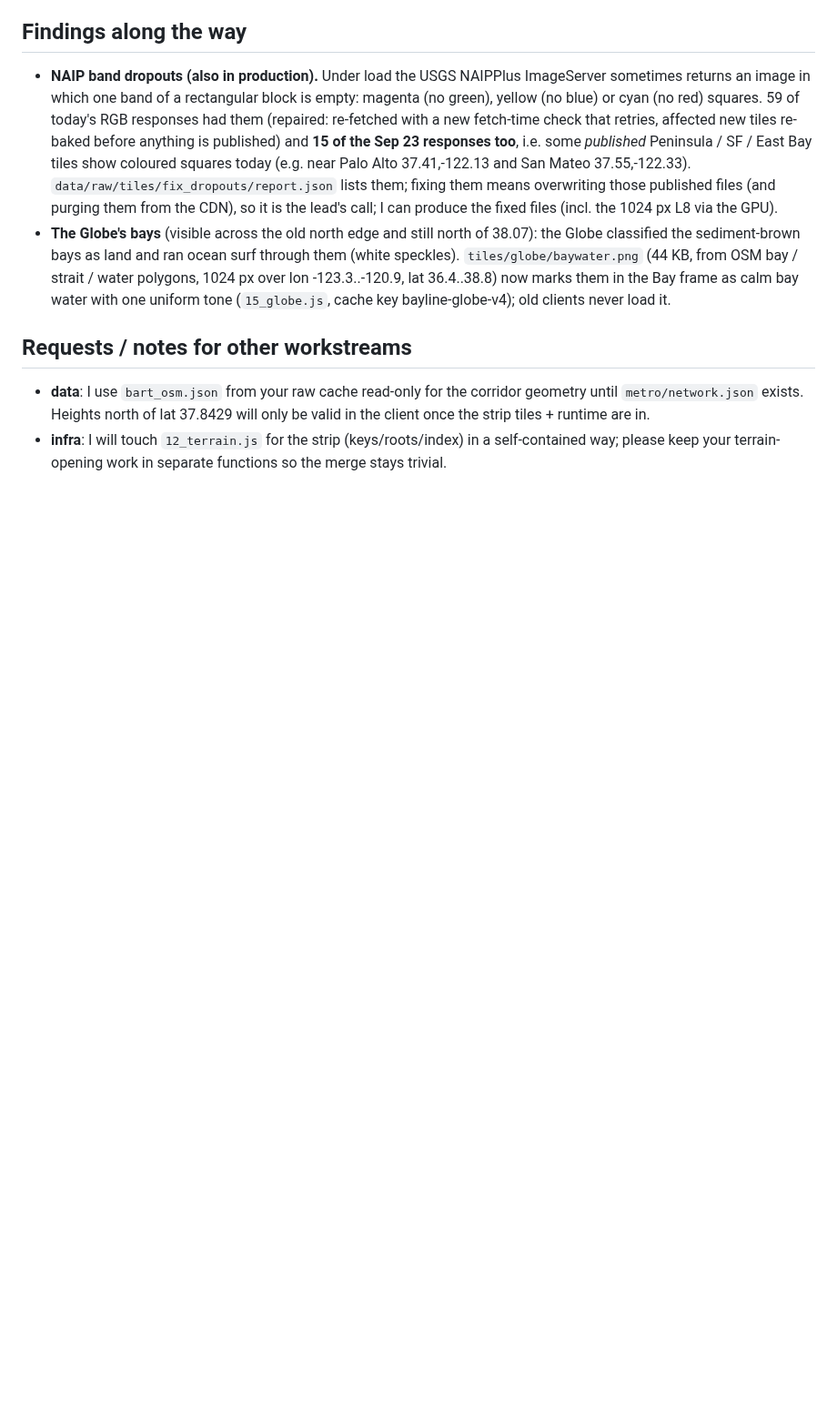
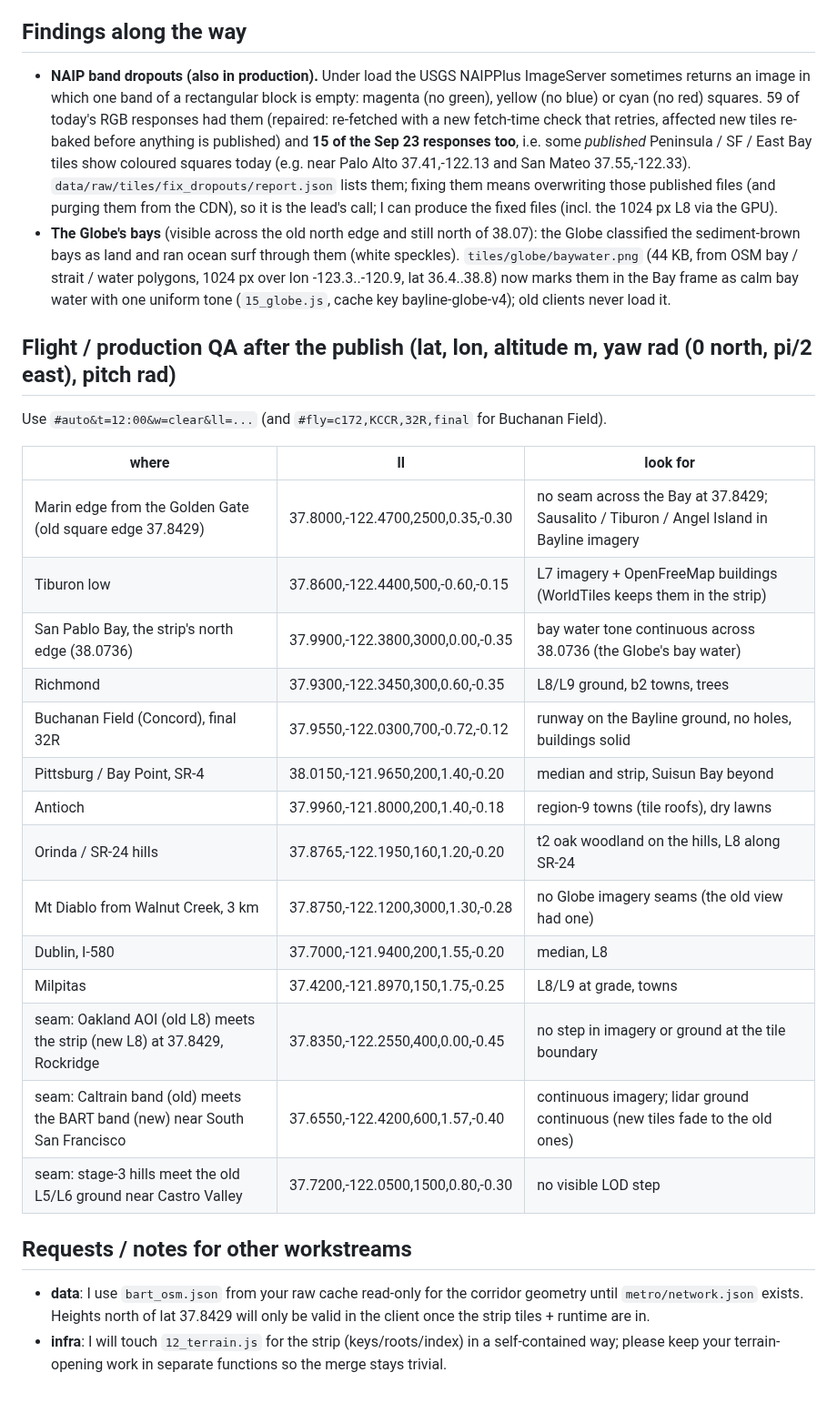
Before and after one commit to scottylabs-labrador/bayline, a Markdown page: notes/bart/world.md, the part around one of its changes. Shown at 91% size. Drawn GitHub-style; blank space fills up the shorter version.

```diff
--- a/notes/bart/world.md
+++ b/notes/bart/world.md
@@ -135,6 +140,27 @@ platform is at or below the bed. v0 profile vs the ground (main tracks, before t
   bay / strait / water polygons, 1024 px over lon -123.3..-120.9, lat 36.4..38.8) now marks them in the Bay frame as calm
   bay water with one uniform tone (`15_globe.js`, cache key bayline-globe-v4); old clients never load it.
 
+## Flight / production QA after the publish (lat, lon, altitude m, yaw rad (0 north, pi/2 east), pitch rad)
+
+Use `#auto&t=12:00&w=clear&ll=...` (and `#fly=c172,KCCR,32R,final` for Buchanan Field).
+
+| where | ll | look for |
+|---|---|---|
+| Marin edge from the Golden Gate (old square edge 37.8429) | 37.8000,-122.4700,2500,0.35,-0.30 | no seam across the Bay at 37.8429; Sausalito / Tiburon / Angel Island in Bayline imagery |
+| Tiburon low | 37.8600,-122.4400,500,-0.60,-0.15 | L7 imagery + OpenFreeMap buildings (WorldTiles keeps them in the strip) |
+| San Pablo Bay, the strip's north edge (38.0736) | 37.9900,-122.3800,3000,0.00,-0.35 | bay water tone continuous across 38.0736 (the Globe's bay water) |
+| Richmond | 37.9300,-122.3450,300,0.60,-0.35 | L8/L9 ground, b2 towns, trees |
+| Buchanan Field (Concord), final 32R | 37.9550,-122.0300,700,-0.72,-0.12 | runway on the Bayline ground, no holes, buildings solid |
+| Pittsburg / Bay Point, SR-4 | 38.0150,-121.9650,200,1.40,-0.20 | median and strip, Suisun Bay beyond |
+| Antioch | 37.9960,-121.8000,200,1.40,-0.18 | region-9 towns (tile roofs), dry lawns |
+| Orinda / SR-24 hills | 37.8765,-122.1950,160,1.20,-0.20 | t2 oak woodland on the hills, L8 along SR-24 |
+| Mt Diablo from Walnut Creek, 3 km | 37.8750,-122.1200,3000,1.30,-0.28 | no Globe imagery seams (the old view had one) |
+| Dublin, I-580 | 37.7000,-121.9400,200,1.55,-0.20 | median, L8 |
+| Milpitas | 37.4200,-121.8970,150,1.75,-0.25 | L8/L9 at grade, towns |
+| seam: Oakland AOI (old L8) meets the strip (new L8) at 37.8429, Rockridge | 37.8350,-122.2550,400,0.00,-0.45 | no step in imagery or ground at the tile boundary |
+| seam: Caltrain band (old) meets the BART band (new) near South San Francisco | 37.6550,-122.4200,600,1.57,-0.40 | continuous imagery; lidar ground continuous (new tiles fade to the old ones) |
+| seam: stage-3 hills meet the old L5/L6 ground near Castro Valley | 37.7200,-122.0500,1500,0.80,-0.30 | no visible LOD step |
+
 ## Requests / notes for other workstreams
 
 - **data**: I use `bart_osm.json` from your raw cache read-only for the corridor geometry until `metro/network.json`
```
Also changed, not shown: other parts of notes/bart/world.md (+20 -15 lines).
